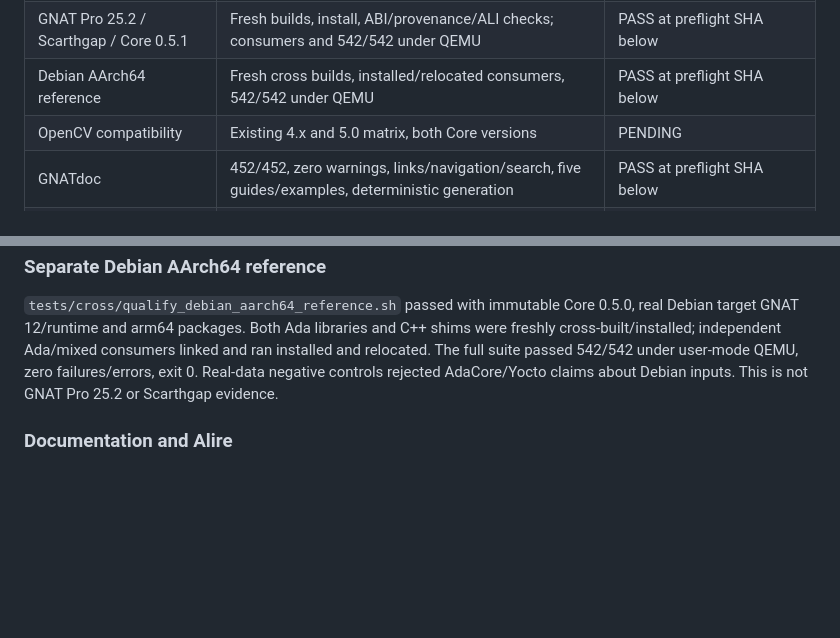
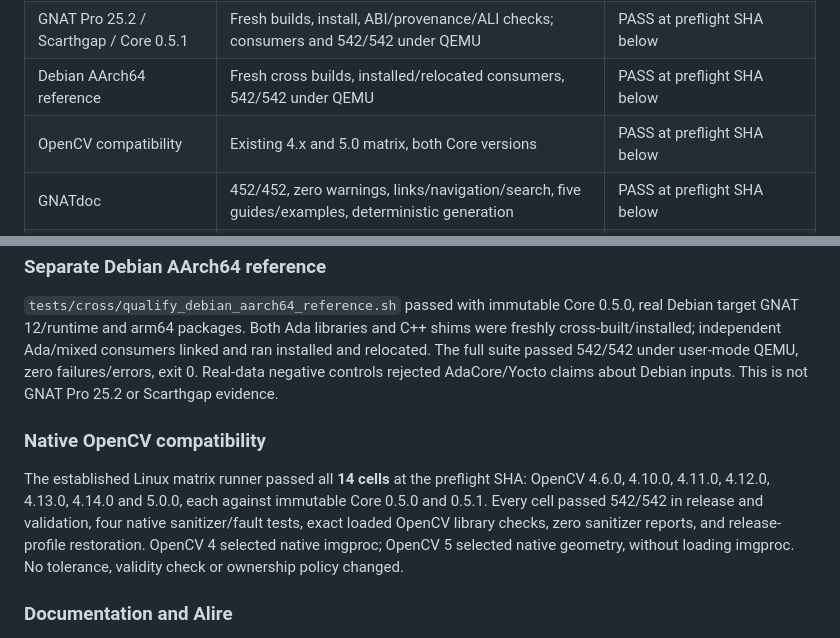
Before and after one commit to zackboll/opencv_geometry_ada, a Markdown page: docs/geometry-0.3.1-release-qualification.md, 2 parts joined by grey strips. Rendered like a GitHub page; blank space fills up the shorter version.

Commit message:
Record all fourteen OpenCV compatibility preflight cells

```diff
--- a/docs/geometry-0.3.1-release-qualification.md
+++ b/docs/geometry-0.3.1-release-qualification.md
@@ -50,7 +50,7 @@ source. A prior campaign or a passing parent commit is not candidate proof.
 | Installed consumers / both Core versions | Ada and mixed Ada/C++, installed and relocated, independent environment | PASS at preflight SHA below |
 | GNAT Pro 25.2 / Scarthgap / Core 0.5.1 | Fresh builds, install, ABI/provenance/ALI checks; consumers and 542/542 under QEMU | PASS at preflight SHA below |
 | Debian AArch64 reference | Fresh cross builds, installed/relocated consumers, 542/542 under QEMU | PASS at preflight SHA below |
-| OpenCV compatibility | Existing 4.x and 5.0 matrix, both Core versions | PENDING |
+| OpenCV compatibility | Existing 4.x and 5.0 matrix, both Core versions | PASS at preflight SHA below |
 | GNATdoc | 452/452, zero warnings, links/navigation/search, five guides/examples, deterministic generation | PASS at preflight SHA below |
 | Alire | Fresh root, test actions, indexed Core 0.5.0 and temporary source-pinned consumers | PASS at preflight SHA below |
 | Source archive | Exact committed source, inventory, archive and manifest hashes, no generated/private material | PASS at preflight SHA below; final archive required |
@@ -125,6 +125,16 @@ passed 542/542 under user-mode QEMU, zero failures/errors, exit 0. Real-data
 negative controls rejected AdaCore/Yocto claims about Debian inputs.
 This is not GNAT Pro 25.2 or Scarthgap evidence.
 
+### Native OpenCV compatibility
+
+The established Linux matrix runner passed all **14 cells** at the preflight
+SHA: OpenCV 4.6.0, 4.10.0, 4.11.0, 4.12.0, 4.13.0, 4.14.0 and 5.0.0,
+each against immutable Core 0.5.0 and 0.5.1. Every cell passed 542/542 in
+release and validation, four native sanitizer/fault tests, exact loaded
+OpenCV library checks, zero sanitizer reports, and release-profile restoration.
+OpenCV 4 selected native imgproc; OpenCV 5 selected native geometry, without
+loading imgproc. No tolerance, validity check or ownership policy changed.
+
 ### Documentation and Alire
 
 GNATdoc 26.0.0, GNAT 16.1.0, GPRbuild Alire release 26.0.1 and immutable
```
